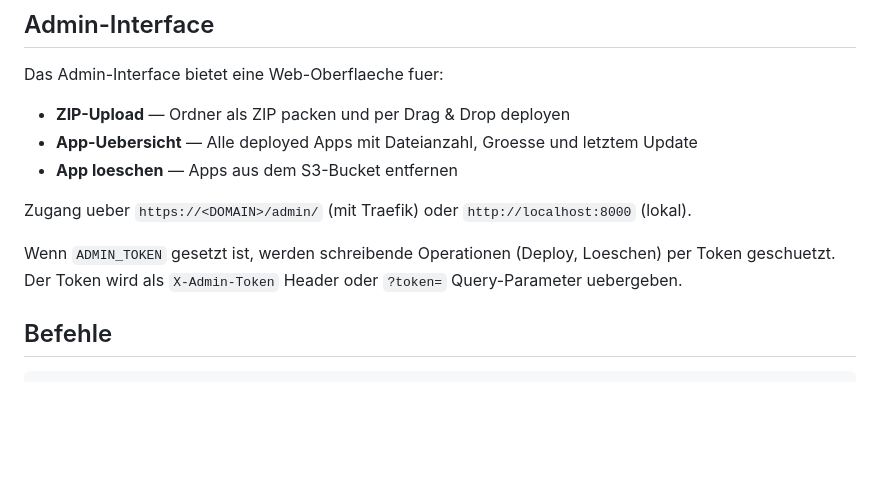
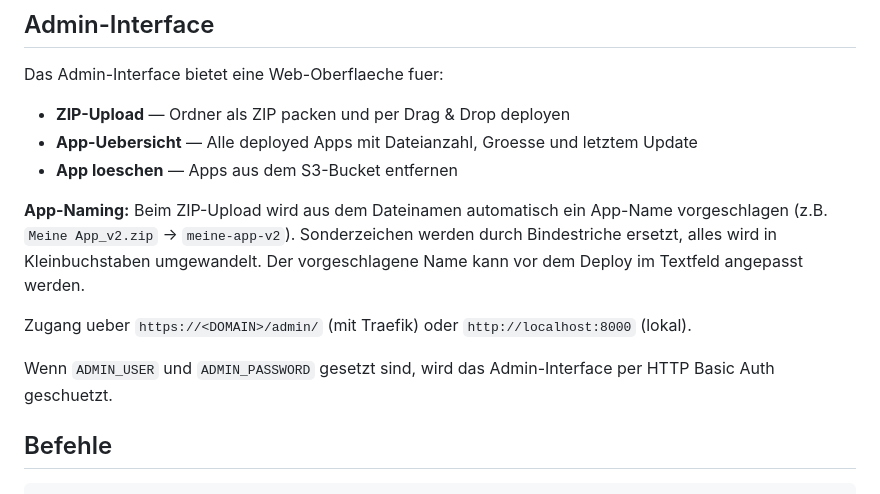
Before and after one commit to dkd-dobberkau/dkd-static-publishing-docker, a Markdown page: README.md, the part around the change. GitHub-like rendering; blank space fills up the shorter version.

Commit message:
Document app naming from ZIP filename in README
Also fix outdated ADMIN_TOKEN reference to ADMIN_USER/ADMIN_PASSWORD.

Co-Authored-By: Claude Opus 4.6 <noreply@anthropic.com>

```diff
--- a/README.md
+++ b/README.md
@@ -88,9 +88,11 @@ Das Admin-Interface bietet eine Web-Oberflaeche fuer:
 - **App-Uebersicht** — Alle deployed Apps mit Dateianzahl, Groesse und letztem Update
 - **App loeschen** — Apps aus dem S3-Bucket entfernen
 
+**App-Naming:** Beim ZIP-Upload wird aus dem Dateinamen automatisch ein App-Name vorgeschlagen (z.B. `Meine App_v2.zip` → `meine-app-v2`). Sonderzeichen werden durch Bindestriche ersetzt, alles wird in Kleinbuchstaben umgewandelt. Der vorgeschlagene Name kann vor dem Deploy im Textfeld angepasst werden.
+
 Zugang ueber `https://<DOMAIN>/admin/` (mit Traefik) oder `http://localhost:8000` (lokal).
 
-Wenn `ADMIN_TOKEN` gesetzt ist, werden schreibende Operationen (Deploy, Loeschen) per Token geschuetzt. Der Token wird als `X-Admin-Token` Header oder `?token=` Query-Parameter uebergeben.
+Wenn `ADMIN_USER` und `ADMIN_PASSWORD` gesetzt sind, wird das Admin-Interface per HTTP Basic Auth geschuetzt.
 
 ## Befehle
 
```
